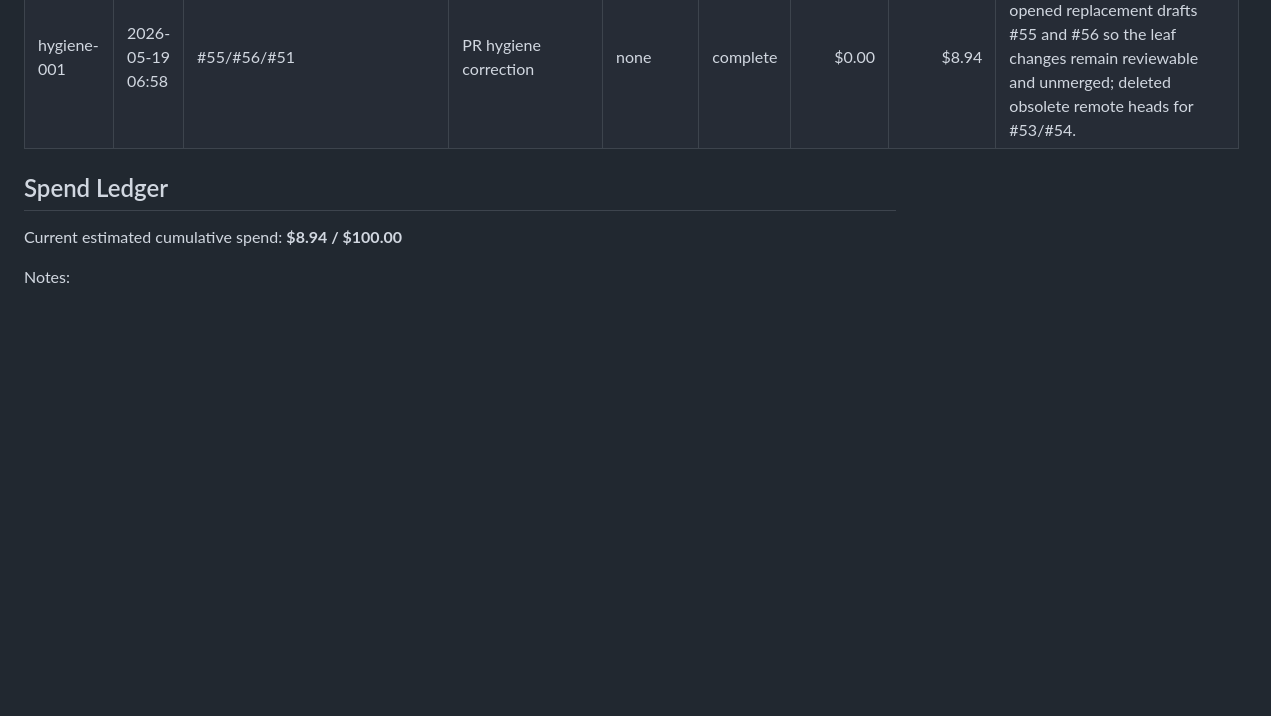
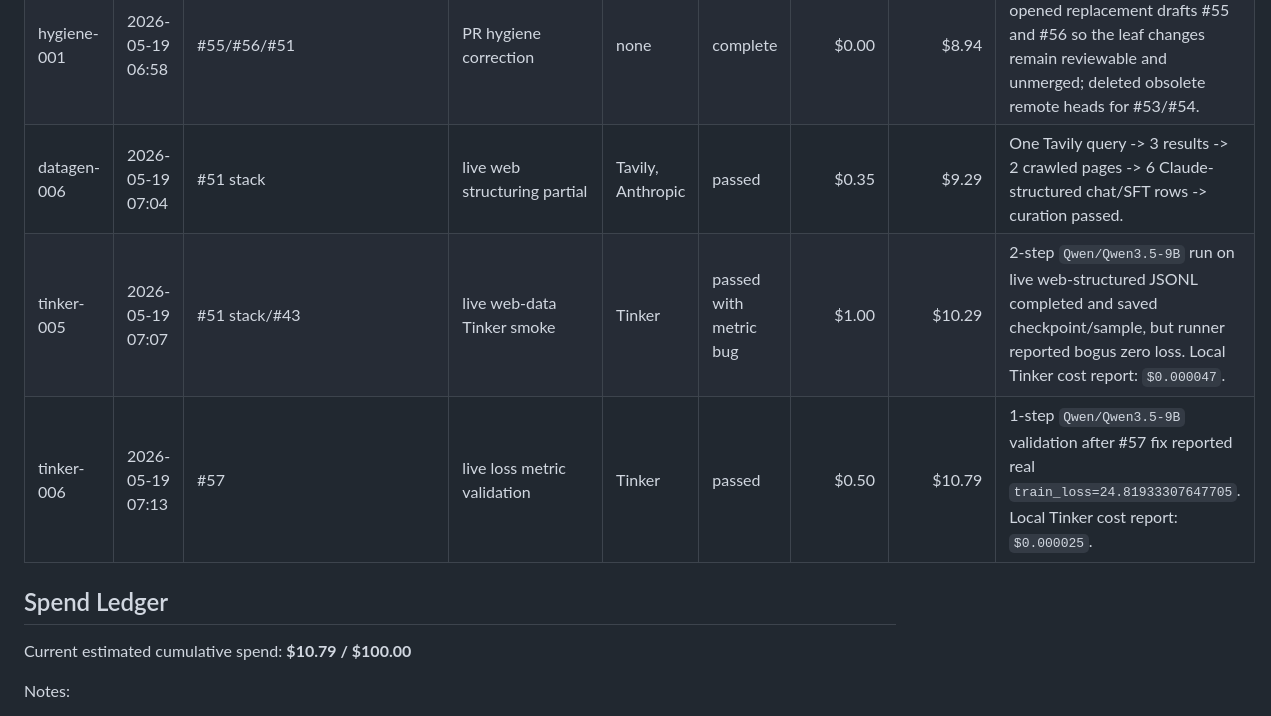
Before and after one commit to StanfordCS194/spr26-Team-26, a Markdown page: OVERNIGHT_EXPERIMENTS.md, the part around the change. Rendered like a GitHub page; blank space fills up the shorter version.

Commit message:
docs: log live web tinker metric finding

```diff
--- a/OVERNIGHT_EXPERIMENTS.md
+++ b/OVERNIGHT_EXPERIMENTS.md
@@ -22,10 +22,13 @@ Budget cap: $100 total.
 | hf-001 | 2026-05-19 06:53 | #54/#51 | accidental broad HF retrieval start | Hugging Face public dataset pull | stopped | $0.00 | $8.94 | An overly broad pytest command entered the existing live HF retrieval suite. Stopped it once identified; no Tinker, Anthropic, or Tavily spend. |
 | stack-004 | 2026-05-19 06:54 | #51 temporary local merge | refreshed full-stack non-live validation | none | passed | $0.00 | $8.94 | Temporarily folded #53 and #54 into #51; `python3 -m compileall src`; non-live suite excluding live Tinker and live HF retrieval passed with `196 passed, 6 skipped`. This integration push was reset because it auto-marked leaf drafts as merged. |
 | hygiene-001 | 2026-05-19 06:58 | #55/#56/#51 | PR hygiene correction | none | complete | $0.00 | $8.94 | Reset #51 back to `680c5c5`; opened replacement drafts #55 and #56 so the leaf changes remain reviewable and unmerged; deleted obsolete remote heads for #53/#54. |
+| datagen-006 | 2026-05-19 07:04 | #51 stack | live web structuring partial | Tavily, Anthropic | passed | $0.35 | $9.29 | One Tavily query -> 3 results -> 2 crawled pages -> 6 Claude-structured chat/SFT rows -> curation passed. |
+| tinker-005 | 2026-05-19 07:07 | #51 stack/#43 | live web-data Tinker smoke | Tinker | passed with metric bug | $1.00 | $10.29 | 2-step `Qwen/Qwen3.5-9B` run on live web-structured JSONL completed and saved checkpoint/sample, but runner reported bogus zero loss. Local Tinker cost report: `$0.000047`. |
+| tinker-006 | 2026-05-19 07:13 | #57 | live loss metric validation | Tinker | passed | $0.50 | $10.79 | 1-step `Qwen/Qwen3.5-9B` validation after #57 fix reported real `train_loss=24.81933307647705`. Local Tinker cost report: `$0.000025`. |
 
 ## Spend Ledger
 
-Current estimated cumulative spend: **$8.94 / $100.00**
+Current estimated cumulative spend: **$10.79 / $100.00**
 
 Notes:
 - Tinker billing may not be available through the local code, so per-run spend will be estimated conservatively from run type and observed duration unless a real cost is exposed.
```
Also changed, not shown: OVERNIGHT_DECISIONS.md (+1 -0 lines), OVERNIGHT_PROGRESS.md (+3 -0 lines).
